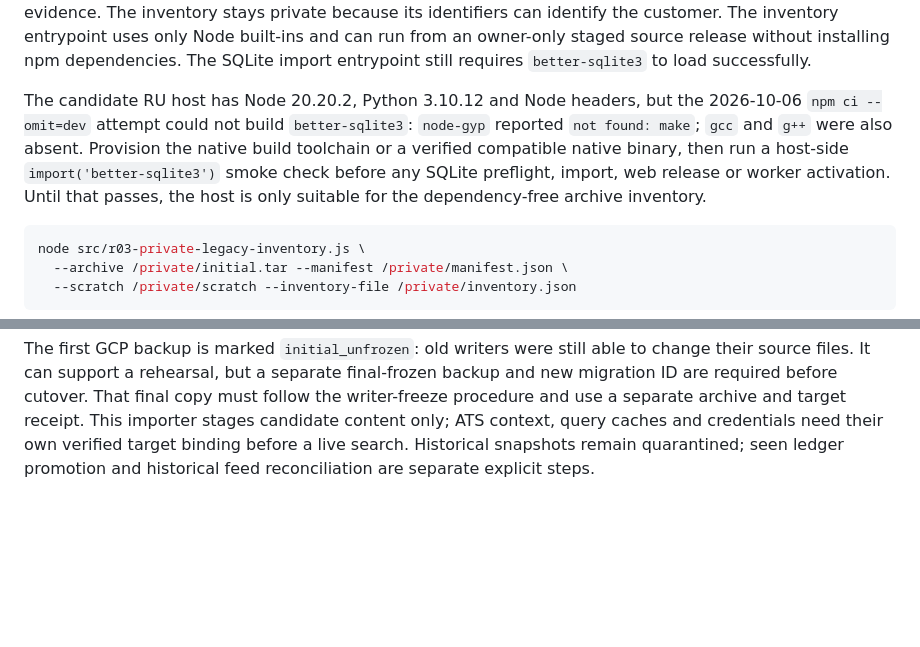
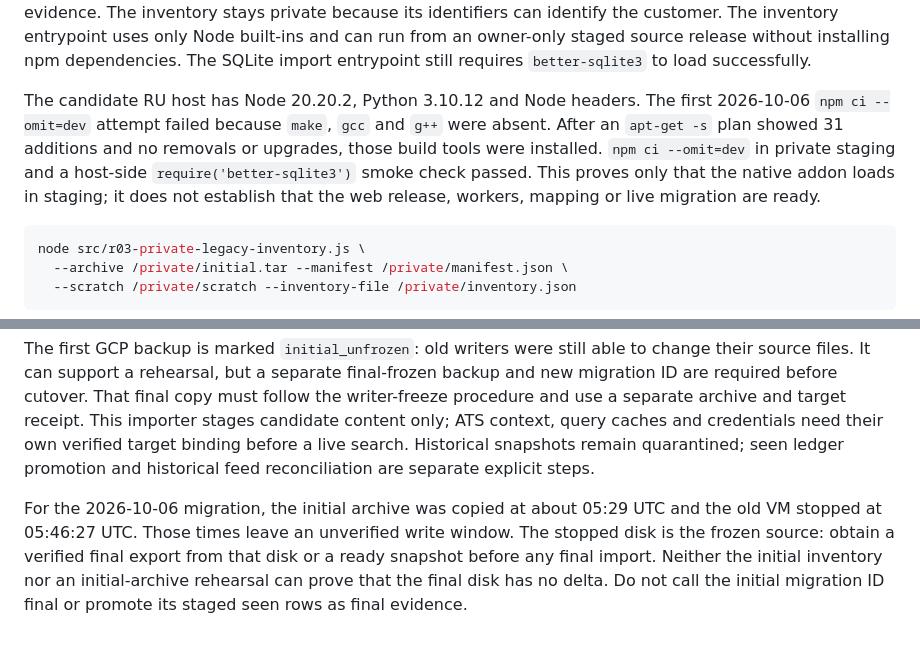
Before and after one commit to trained-assist/trained-assist-recruiting-web, a Markdown page: docs/R-03-PRIVATE-LEGACY-IMPORT-CLI.md, 2 parts joined by grey strips. GitHub-like rendering; blank space fills up the shorter version.

Commit message:
Record frozen-disk delta gate for private HH import

````diff
--- a/docs/R-03-PRIVATE-LEGACY-IMPORT-CLI.md
+++ b/docs/R-03-PRIVATE-LEGACY-IMPORT-CLI.md
@@ -28,13 +28,13 @@ The inventory entrypoint uses only Node built-ins and can run from an
 owner-only staged source release without installing npm dependencies. The
 SQLite import entrypoint still requires `better-sqlite3` to load successfully.
 
-The candidate RU host has Node 20.20.2, Python 3.10.12 and Node headers, but
-the 2026-10-06 `npm ci --omit=dev` attempt could not build `better-sqlite3`:
-`node-gyp` reported `not found: make`; `gcc` and `g++` were also absent.
-Provision the native build toolchain or a verified compatible native binary,
-then run a host-side `import('better-sqlite3')` smoke check before any SQLite
-preflight, import, web release or worker activation. Until that passes, the
-host is only suitable for the dependency-free archive inventory.
+The candidate RU host has Node 20.20.2, Python 3.10.12 and Node headers. The
+first 2026-10-06 `npm ci --omit=dev` attempt failed because `make`, `gcc` and
+`g++` were absent. After an `apt-get -s` plan showed 31 additions and no
+removals or upgrades, those build tools were installed. `npm ci --omit=dev` in
+private staging and a host-side `require('better-sqlite3')` smoke check passed.
+This proves only that the native addon loads in staging; it does not establish
+that the web release, workers, mapping or live migration are ready.
 
 ```sh
 node src/r03-private-legacy-inventory.js \
@@ -70,3 +70,11 @@ and target receipt. This importer stages candidate content only; ATS context,
 query caches and credentials need their own verified target binding before a
 live search. Historical snapshots remain quarantined; seen ledger promotion
 and historical feed reconciliation are separate explicit steps.
+
+For the 2026-10-06 migration, the initial archive was copied at about
+05:29 UTC and the old VM stopped at 05:46:27 UTC. Those times leave an
+unverified write window. The stopped disk is the frozen source: obtain a
+verified final export from that disk or a ready snapshot before any final
+import. Neither the initial inventory nor an initial-archive rehearsal can
+prove that the final disk has no delta. Do not call the initial migration ID
+final or promote its staged seen rows as final evidence.
````
